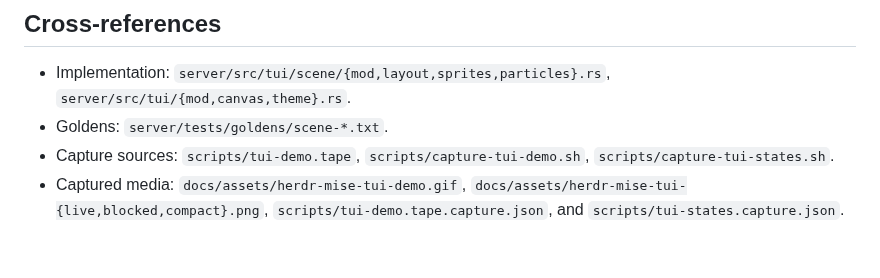
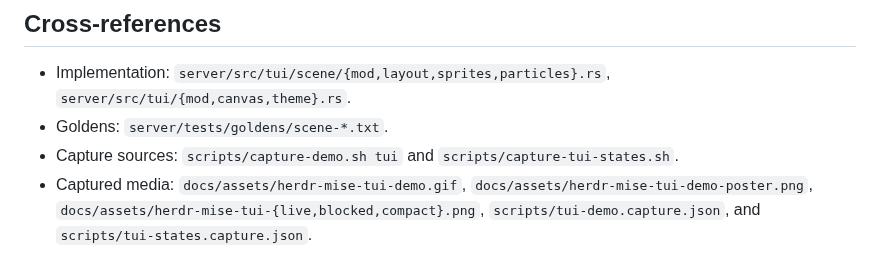
Before and after one commit to funsaized/herdr-mise, a Markdown page: docs/tui-scene-parity.md, the part around the change. GitHub-like rendering.

```diff
--- a/docs/tui-scene-parity.md
+++ b/docs/tui-scene-parity.md
@@ -136,8 +136,9 @@ undocumented.
 - Implementation: `server/src/tui/scene/{mod,layout,sprites,particles}.rs`,
   `server/src/tui/{mod,canvas,theme}.rs`.
 - Goldens: `server/tests/goldens/scene-*.txt`.
-- Capture sources: `scripts/tui-demo.tape`, `scripts/capture-tui-demo.sh`,
+- Capture sources: `scripts/capture-demo.sh tui` and
   `scripts/capture-tui-states.sh`.
 - Captured media: `docs/assets/herdr-mise-tui-demo.gif`,
+  `docs/assets/herdr-mise-tui-demo-poster.png`,
   `docs/assets/herdr-mise-tui-{live,blocked,compact}.png`,
-  `scripts/tui-demo.tape.capture.json`, and `scripts/tui-states.capture.json`.
+  `scripts/tui-demo.capture.json`, and `scripts/tui-states.capture.json`.
```
Also changed, not shown: README.md (+13 -8 lines), docs/operations.md (+16 -0 lines), docs/assets/herdr-mise-tui-demo-poster.png (added), docs/assets/herdr-mise-tui-demo.gif, 15 other files.
